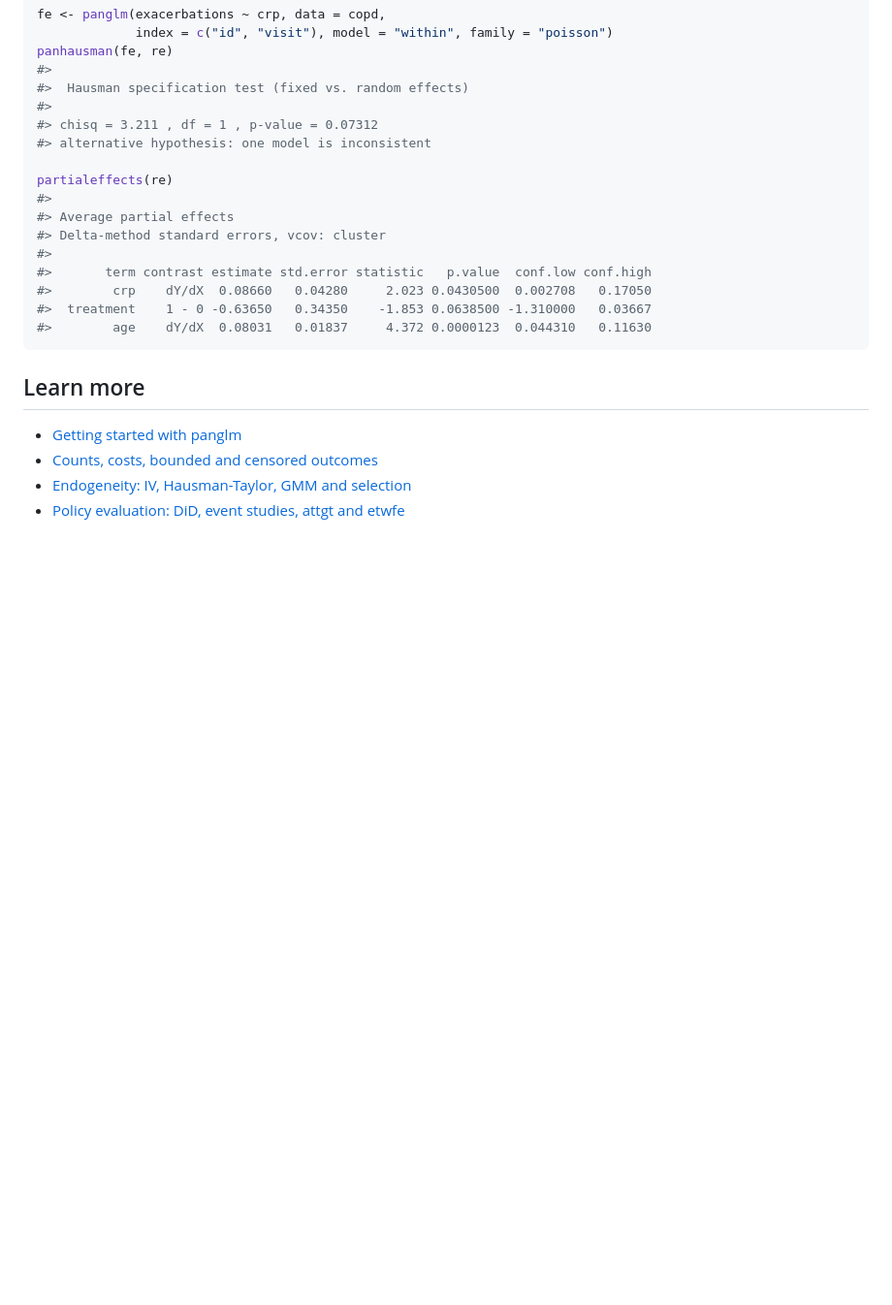
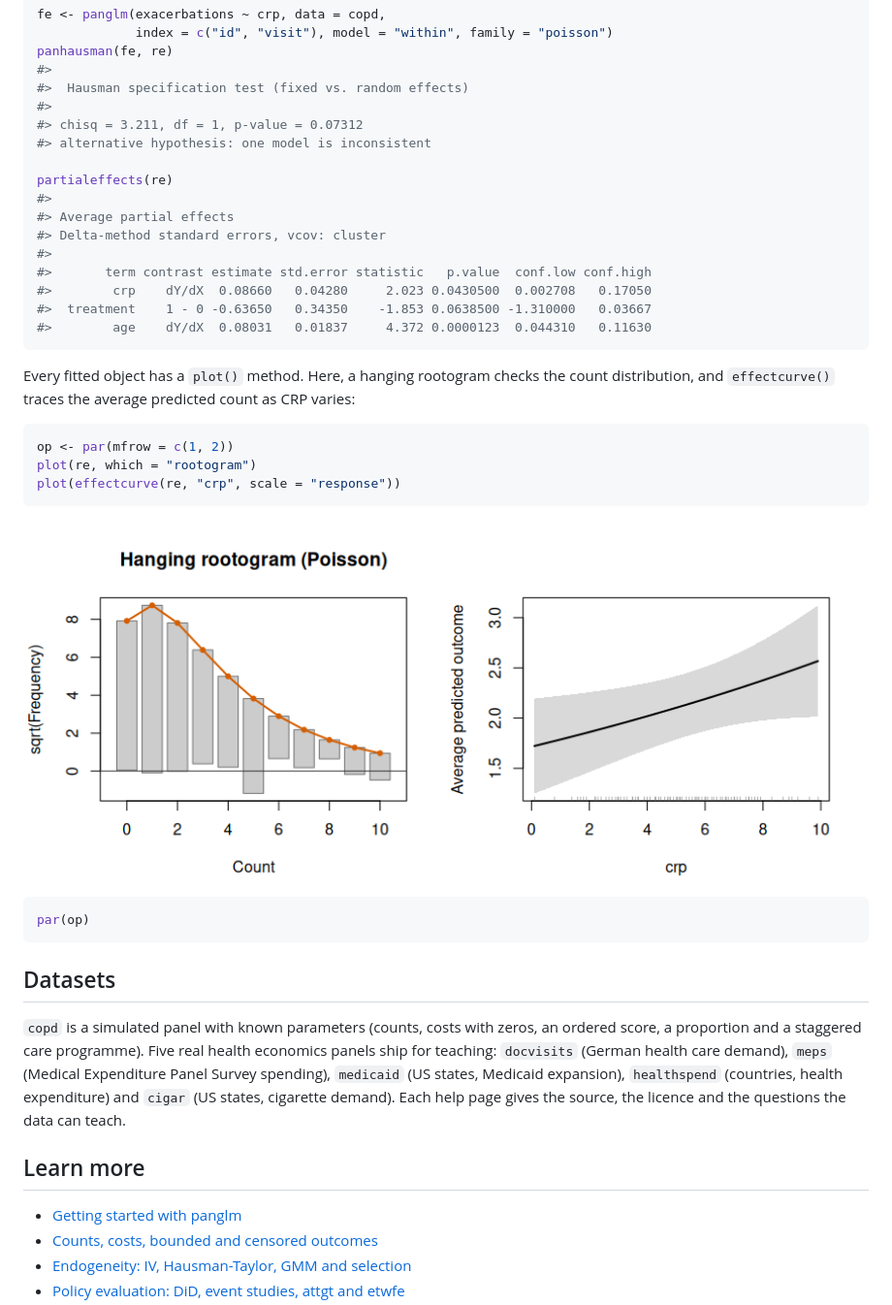
Before and after one commit to ielbadisy/panglm, a Markdown page: README.md, the part around the change printed below. Shown: that part at 97% size. GitHub-like rendering; pictures changed too: man/figures/README-plots-1.png (added); blank space fills up the shorter version.

Commit message:
Update README for 1.7.0

````diff
--- a/README.md
+++ b/README.md
@@ -89,7 +97,7 @@ panhausman(fe, re)
 #>
 #>  Hausman specification test (fixed vs. random effects)
 #>
-#> chisq = 3.211 , df = 1 , p-value = 0.07312
+#> chisq = 3.211, df = 1, p-value = 0.07312
 #> alternative hypothesis: one model is inconsistent
 
 partialeffects(re)
@@ -103,6 +111,32 @@ partialeffects(re)
 #>        age    dY/dX  0.08031   0.01837     4.372 0.0000123  0.044310   0.11630
 ```
 
+Every fitted object has a `plot()` method. Here, a hanging rootogram
+checks the count distribution, and `effectcurve()` traces the average
+predicted count as CRP varies:
+
+``` r
+op <- par(mfrow = c(1, 2))
+plot(re, which = "rootogram")
+plot(effectcurve(re, "crp", scale = "response"))
+```
+
+<img src="man/figures/README-plots-1.png" alt="" width="100%" />
+
+``` r
+par(op)
+```
+
+## Datasets
+
+`copd` is a simulated panel with known parameters (counts, costs with
+zeros, an ordered score, a proportion and a staggered care programme).
+Five real health economics panels ship for teaching: `docvisits` (German
+health care demand), `meps` (Medical Expenditure Panel Survey spending),
+`medicaid` (US states, Medicaid expansion), `healthspend` (countries,
+health expenditure) and `cigar` (US states, cigarette demand). Each help
+page gives the source, the licence and the questions the data can teach.
+
 ## Learn more
 
 - [Getting started with
````
Also changed, not shown: other parts of README.md (+26 -16 lines), 1 other file.
